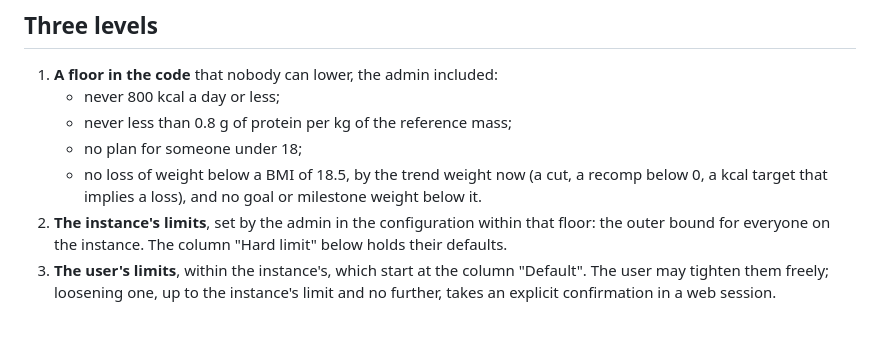
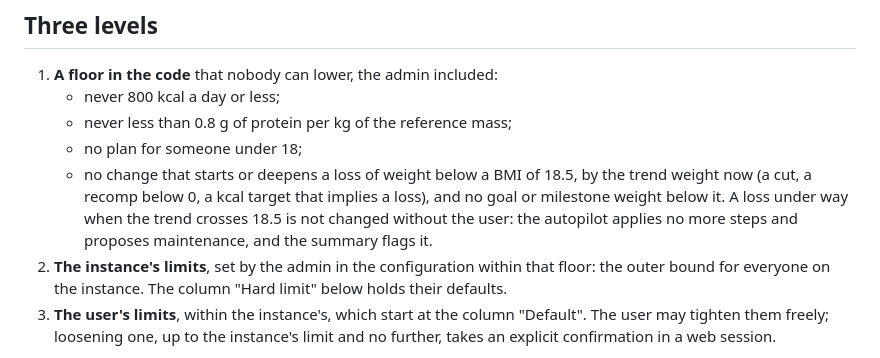
Before and after one commit to zarnautovic/tdeemon, a Markdown page: docs/limits.md, the part around one of its changes. GitHub-like rendering; blank space fills up the shorter version.

```diff
--- a/docs/limits.md
+++ b/docs/limits.md
@@ -18,9 +18,12 @@ page changes with it.
    - never 800 kcal a day or less;
    - never less than 0.8 g of protein per kg of the reference mass;
    - no plan for someone under 18;
-   - no loss of weight below a BMI of 18.5, by the trend weight now (a
-     cut, a recomp below 0, a kcal target that implies a loss), and no
-     goal or milestone weight below it.
+   - no change that starts or deepens a loss of weight below a BMI of
+     18.5, by the trend weight now (a cut, a recomp below 0, a kcal
+     target that implies a loss), and no goal or milestone weight below
+     it. A loss under way when the trend crosses 18.5 is not changed
+     without the user: the autopilot applies no more steps and proposes
+     maintenance, and the summary flags it.
 2. **The instance's limits**, set by the admin in the configuration
    within that floor: the outer bound for everyone on the instance. The
    column "Hard limit" below holds their defaults.
```
Also changed, not shown: other parts of docs/limits.md (+39 -32 lines), docs/DESIGN.md (+13 -10 lines).
